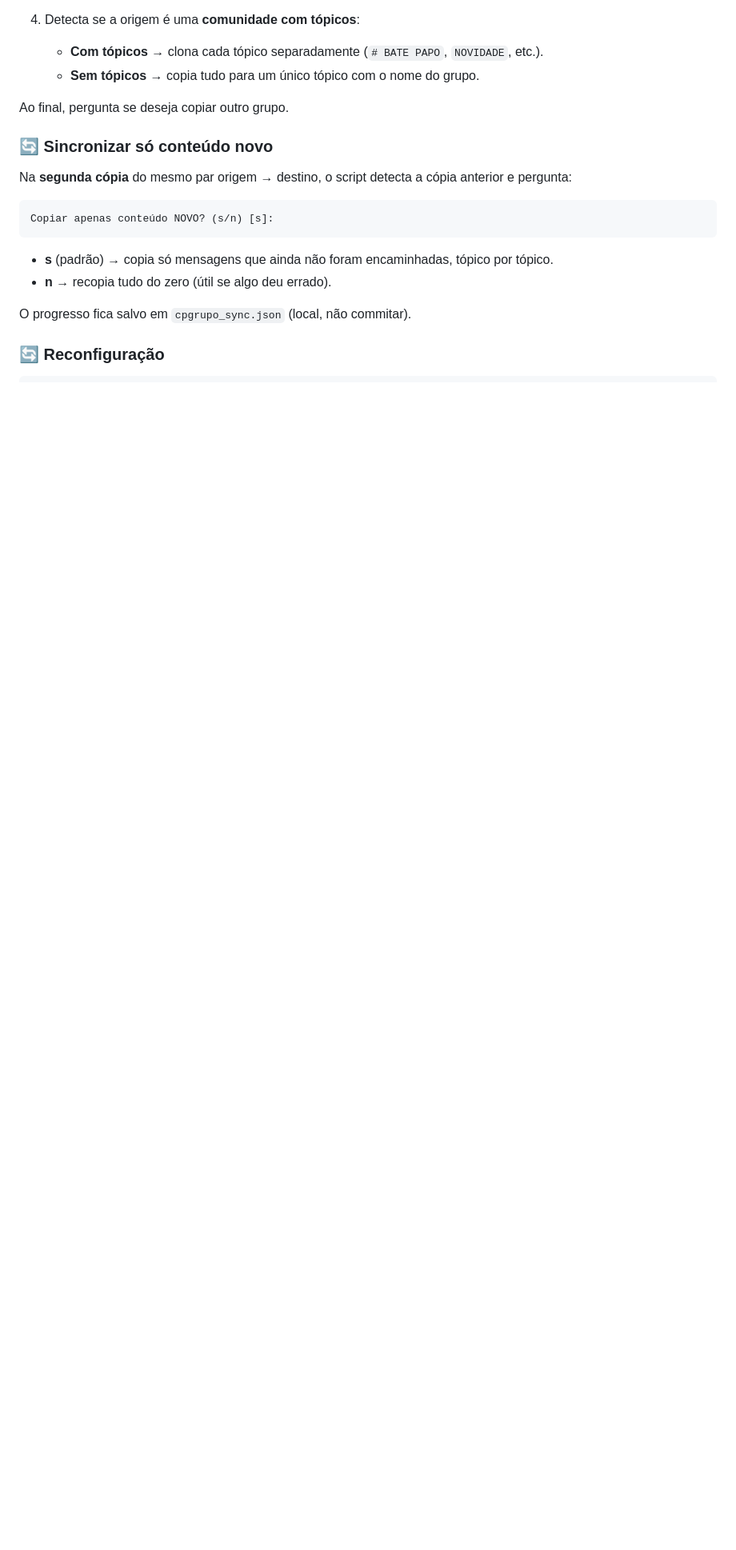
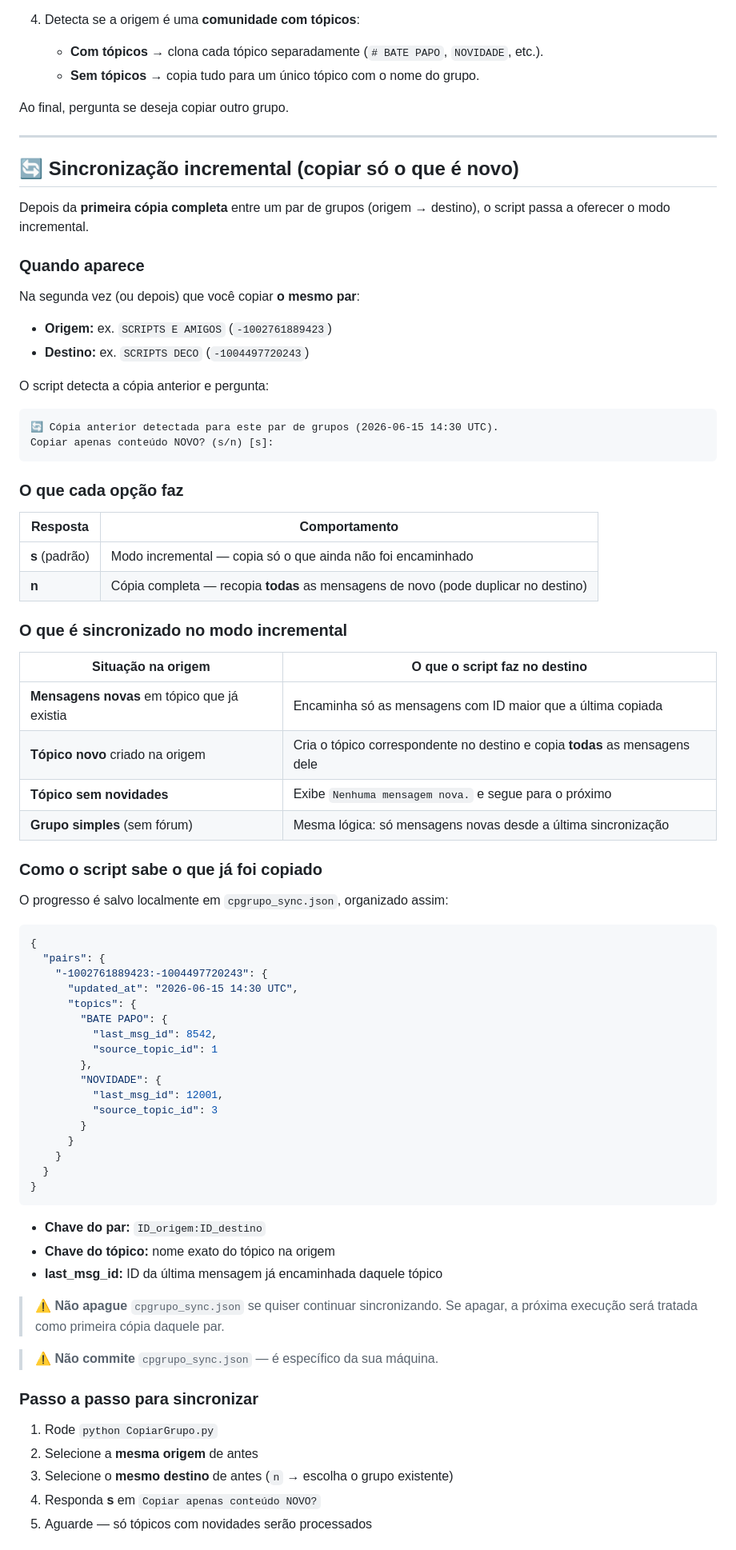
Before and after one commit to alian87/Clonar-Grupo-Telegram, a Markdown page: README.md, the part around one of its changes. Shown at 80% size. Rendered like a GitHub page; blank space fills up the shorter version.

Commit message:
Document incremental sync, new topics, and cpgrupo_sync.json
Co-authored-by: Cursor <cursoragent@cursor.com>

````diff
--- a/README.md
+++ b/README.md
@@ -80,17 +80,79 @@ Esses dados serão salvos em `cpgrupo_config.json`.
 
 Ao final, pergunta se deseja copiar outro grupo.
 
-### 🔄 Sincronizar só conteúdo novo
+---
 
-Na **segunda cópia** do mesmo par origem → destino, o script detecta a cópia anterior e pergunta:
+## 🔄 Sincronização incremental (copiar só o que é novo)
+
+Depois da **primeira cópia completa** entre um par de grupos (origem → destino), o script passa a oferecer o modo incremental.
+
+### Quando aparece
+
+Na segunda vez (ou depois) que você copiar **o mesmo par**:
+
+- **Origem:** ex. `SCRIPTS E AMIGOS` (`-1002761889423`)
+- **Destino:** ex. `SCRIPTS DECO` (`-1004497720243`)
+
+O script detecta a cópia anterior e pergunta:
 
 ```
+🔄 Cópia anterior detectada para este par de grupos (2026-06-15 14:30 UTC).
 Copiar apenas conteúdo NOVO? (s/n) [s]:
 ```
 
-- **s** (padrão) → copia só mensagens que ainda não foram encaminhadas, tópico por tópico.
-- **n** → recopia tudo do zero (útil se algo deu errado).
+### O que cada opção faz
 
-O progresso fica salvo em `cpgrupo_sync.json` (local, não commitar).
+| Resposta | Comportamento |
+|----------|---------------|
+| **s** (padrão) | Modo incremental — copia só o que ainda não foi encaminhado |
+| **n** | Cópia completa — recopia **todas** as mensagens de novo (pode duplicar no destino) |
 
-### 🔄 Reconfiguração
+### O que é sincronizado no modo incremental
+
+| Situação na origem | O que o script faz no destino |
+|--------------------|-------------------------------|
+| **Mensagens novas** em tópico que já existia | Encaminha só as mensagens com ID maior que a última copiada |
+| **Tópico novo** criado na origem | Cria o tópico correspondente no destino e copia **todas** as mensagens dele |
+| **Tópico sem novidades** | Exibe `Nenhuma mensagem nova.` e segue para o próximo |
+| **Grupo simples** (sem fórum) | Mesma lógica: só mensagens novas desde a última sincronização |
+
+### Como o script sabe o que já foi copiado
+
+O progresso é salvo localmente em `cpgrupo_sync.json`, organizado assim:
+
+```json
+{
+  "pairs": {
+    "-1002761889423:-1004497720243": {
+      "updated_at": "2026-06-15 14:30 UTC",
+      "topics": {
+        "BATE PAPO": {
+          "last_msg_id": 8542,
+          "source_topic_id": 1
+        },
+        "NOVIDADE": {
+          "last_msg_id": 12001,
+          "source_topic_id": 3
+        }
+      }
+    }
+  }
+}
+```
+
+- **Chave do par:** `ID_origem:ID_destino`
+- **Chave do tópico:** nome exato do tópico na origem
+- **last_msg_id:** ID da última mensagem já encaminhada daquele tópico
+
+> ⚠️ **Não apague** `cpgrupo_sync.json` se quiser continuar sincronizando. Se apagar, a próxima execução será tratada como primeira cópia daquele par.
+
+> ⚠️ **Não commite** `cpgrupo_sync.json` — é específico da sua máquina.
+
+### Passo a passo para sincronizar
+
+1. Rode `python CopiarGrupo.py`
+2. Selecione a **mesma origem** de antes
+3. Selecione o **mesmo destino** de antes (`n` → escolha o grupo existente)
+4. Responda **s** em `Copiar apenas conteúdo NOVO?`
+5. Aguarde — só tópicos com novidades serão processados
+
````
Also changed, not shown: other parts of README.md (+90 -2 lines).
